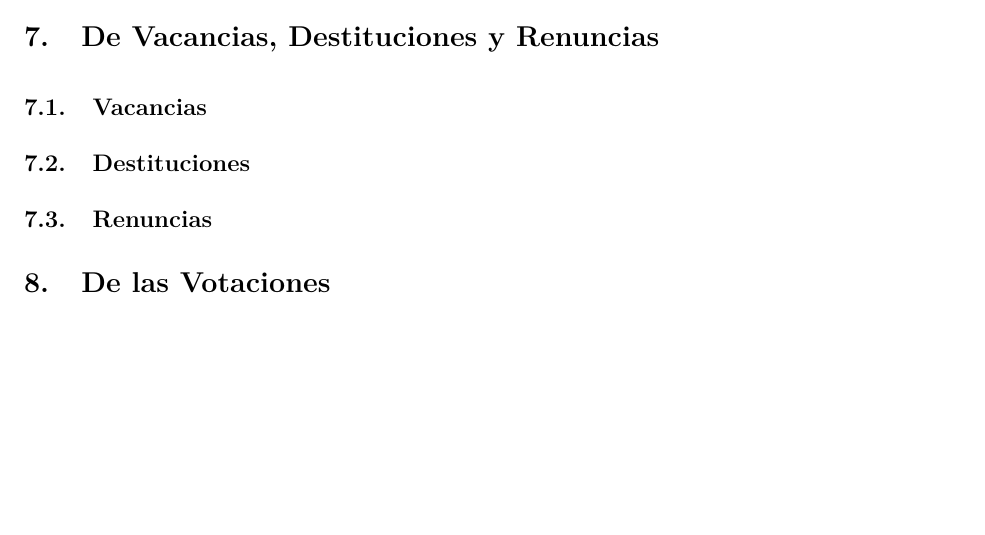
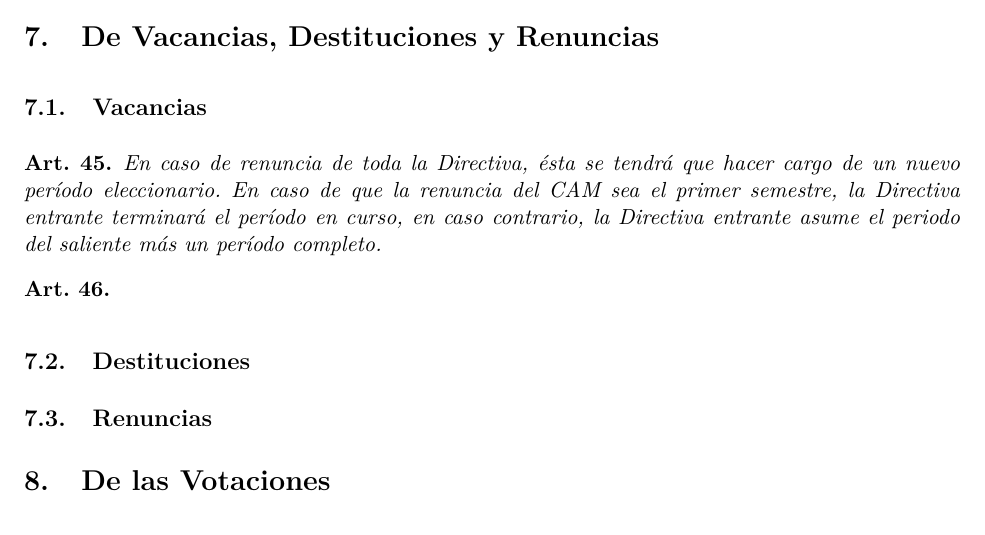
Before and after one commit to Okadamiau/Estatutos, a LaTeX document (Estatutos CAM.tex): part of page 10 of 12, cut so that both start at the same text, the shorter picture padded with empty space. Compiled offline with pdfLaTeX.

Commit message:
Update Estatutos CAM.tex

```diff
--- a/Estatutos CAM.tex
+++ b/Estatutos CAM.tex
@@ -414,6 +414,14 @@
 
 \section{De Vacancias, Destituciones y Renuncias}\label{vacancias}
 \subsection{Vacancias}\label{vacancias}
+\begin{art}\label{renunciaDirectiva}
+En caso de renuncia de toda la Directiva, ésta se tendrá que hacer cargo de un nuevo período eleccionario. En caso de que la renuncia del CAM sea el primer semestre, la Directiva entrante terminará el período en curso, en caso contrario, la Directiva entrante asume el periodo del saliente más un período completo.
+\end{art}
+
+\begin{art}\label{}
+
+\end{art}
+
 % TODO Rellenar con lo del grupo de la Angela
 
 \subsection{Destituciones}\label{destituciones}
```
